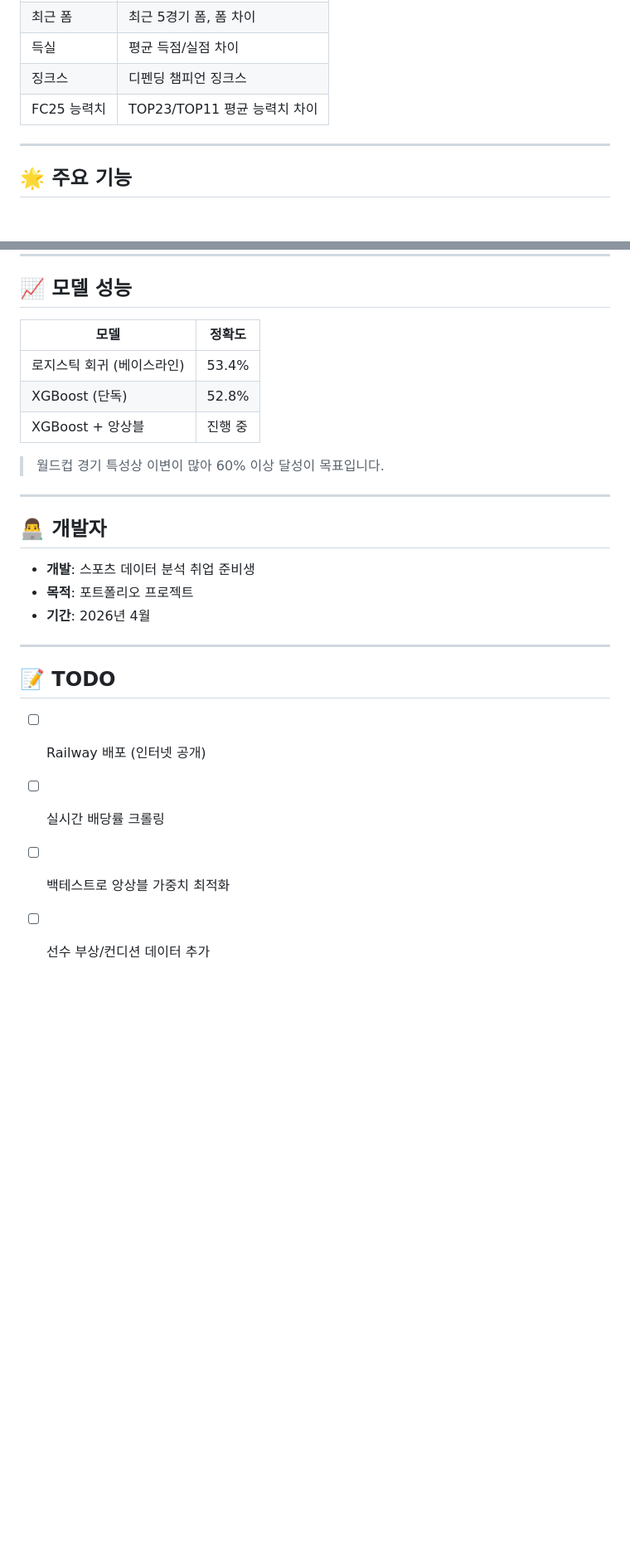
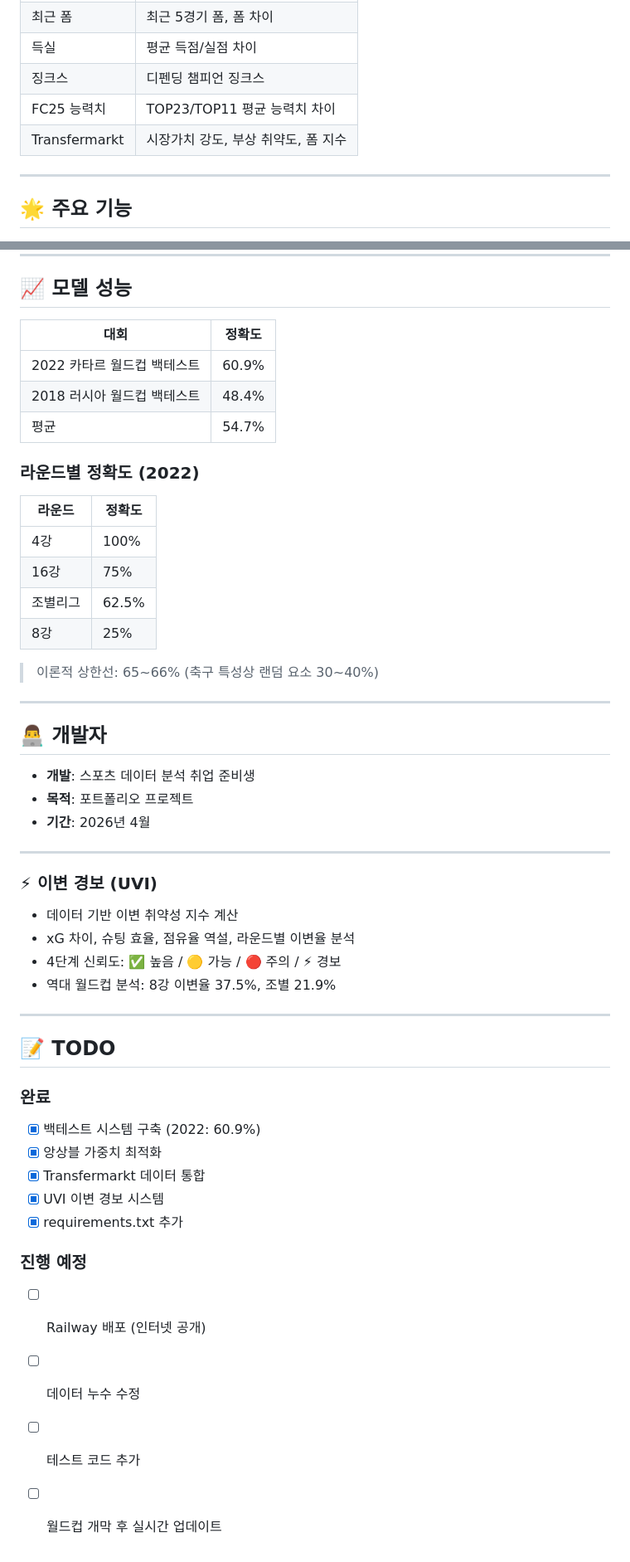
Before and after one commit to alsgurwl11-oss/2026-new-worldcup-predict, a Markdown page: README.md, 2 parts joined by grey strips. Shown at 83% size. Rendered like a GitHub page; blank space fills up the shorter version.

```diff
--- a/README.md
+++ b/README.md
@@ -39,6 +42,7 @@
 | 득실 | 평균 득점/실점 차이 |
 | 징크스 | 디펜딩 챔피언 징크스 |
 | FC25 능력치 | TOP23/TOP11 평균 능력치 차이 |
+| Transfermarkt | 시장가치 강도, 부상 취약도, 폼 지수 |
 
 ---
 
@@ -156,14 +160,21 @@ http://127.0.0.1:5000
 
 ## 📈 모델 성능
 
-| 모델 | 정확도 |
+| 대회 | 정확도 |
 |------|--------|
-| 로지스틱 회귀 (베이스라인) | 53.4% |
-| XGBoost (단독) | 52.8% |
-| XGBoost + 앙상블 | 진행 중 |
+| 2022 카타르 월드컵 백테스트 | 60.9% |
+| 2018 러시아 월드컵 백테스트 | 48.4% |
+| 평균 | 54.7% |
 
-> 월드컵 경기 특성상 이변이 많아 60% 이상 달성이 목표입니다.
+### 라운드별 정확도 (2022)
+| 라운드 | 정확도 |
+|--------|--------|
+| 4강 | 100% |
+| 16강 | 75% |
+| 조별리그 | 62.5% |
+| 8강 | 25% |
 
+> 이론적 상한선: 65~66% (축구 특성상 랜덤 요소 30~40%)
 ---
 
 ## 👨‍💻 개발자
@@ -173,10 +184,24 @@ http://127.0.0.1:5000
 - **기간**: 2026년 4월
 
 ---
+### ⚡ 이변 경보 (UVI)
+- 데이터 기반 이변 취약성 지수 계산
+- xG 차이, 슈팅 효율, 점유율 역설, 라운드별 이변율 분석
+- 4단계 신뢰도: ✅ 높음 / 🟡 가능 / 🔴 주의 / ⚡ 경보
+- 역대 월드컵 분석: 8강 이변율 37.5%, 조별 21.9%
 
+---
 ## 📝 TODO
 
+### 완료
+- [x] 백테스트 시스템 구축 (2022: 60.9%)
+- [x] 앙상블 가중치 최적화
+- [x] Transfermarkt 데이터 통합
+- [x] UVI 이변 경보 시스템
+- [x] requirements.txt 추가
+
+### 진행 예정
 - [ ] Railway 배포 (인터넷 공개)
-- [ ] 실시간 배당률 크롤링
-- [ ] 백테스트로 앙상블 가중치 최적화
-- [ ] 선수 부상/컨디션 데이터 추가
+- [ ] 데이터 누수 수정
+- [ ] 테스트 코드 추가
+- [ ] 월드컵 개막 후 실시간 업데이트
```
Also changed, not shown: other parts of README.md (+8 -5 lines).
